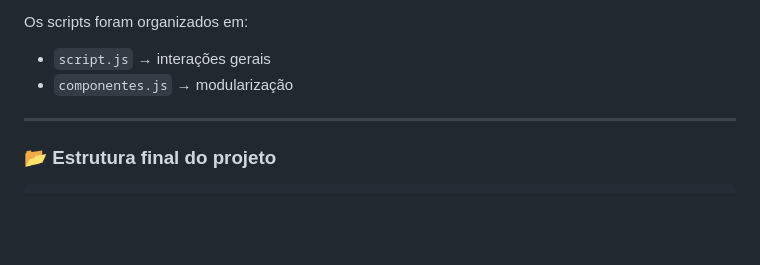
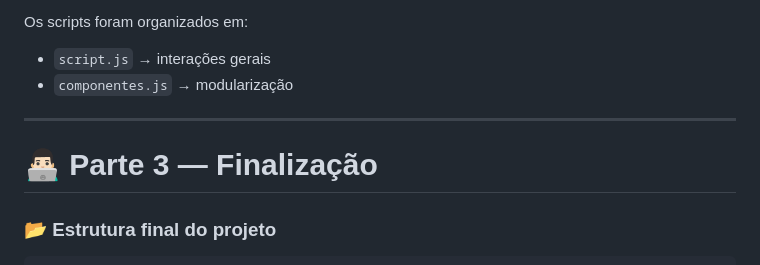
Before and after one commit to codedbydaph/Projeto-Integrador, a Markdown page: README.md, the part around the change. GitHub-like rendering; blank space fills up the shorter version.

Commit message:
Add section for project final structure

```diff
--- a/README.md
+++ b/README.md
@@ -112,6 +112,7 @@ Os scripts foram organizados em:
 - `componentes.js` → modularização
 
 ---
+# 👨🏻‍💻 Parte 3 — Finalização
 
 ### 📂 Estrutura final do projeto
 <pre>
```
